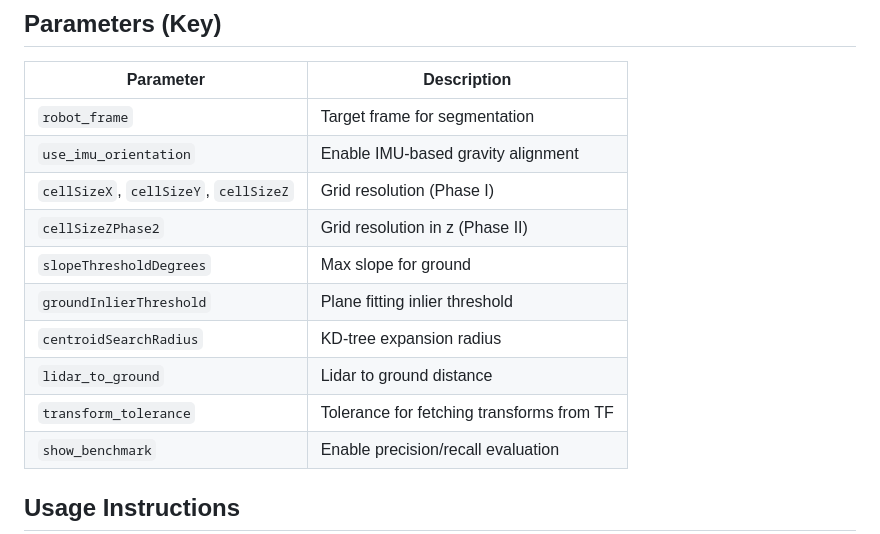
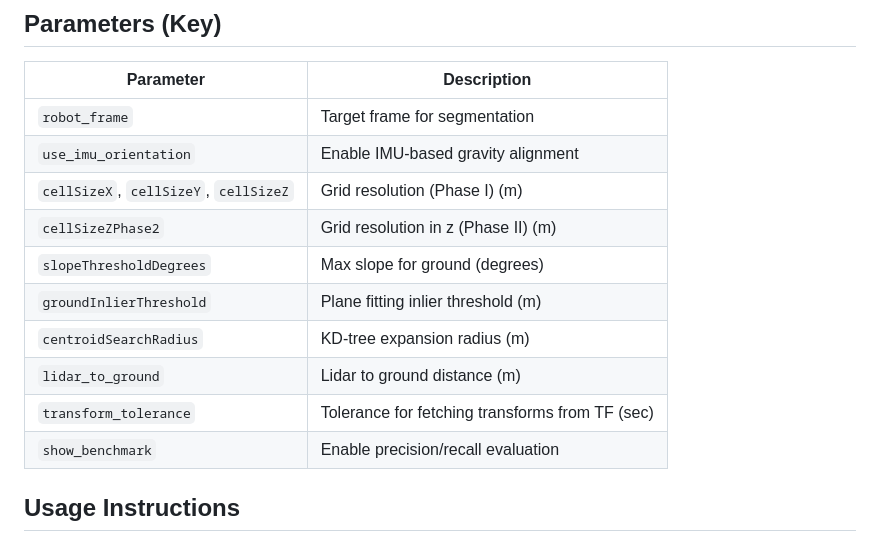
Before and after one commit to dfki-ric/ground_segmentation_ros2, a Markdown page: README.md, the part around the change. Rendered like a GitHub page.

Commit message:
Add units to parameters

```diff
--- a/README.md
+++ b/README.md
@@ -64,13 +64,13 @@ IMU synchronization is enabled via the parameter `use_imu_orientation`.
 |---------|-------------|
 | `robot_frame` | Target frame for segmentation |
 | `use_imu_orientation` | Enable IMU-based gravity alignment |
-| `cellSizeX`, `cellSizeY`, `cellSizeZ` | Grid resolution (Phase I) |
-| `cellSizeZPhase2`| Grid resolution in z (Phase II) |
-| `slopeThresholdDegrees` | Max slope for ground |
-| `groundInlierThreshold` | Plane fitting inlier threshold |
-| `centroidSearchRadius` | KD-tree expansion radius |
-| `lidar_to_ground` | Lidar to ground distance |
-| `transform_tolerance` | Tolerance for fetching transforms from TF |
+| `cellSizeX`, `cellSizeY`, `cellSizeZ` | Grid resolution (Phase I) (m)|
+| `cellSizeZPhase2`| Grid resolution in z (Phase II) (m)|
+| `slopeThresholdDegrees` | Max slope for ground (degrees)|
+| `groundInlierThreshold` | Plane fitting inlier threshold (m) |
+| `centroidSearchRadius` | KD-tree expansion radius (m) |
+| `lidar_to_ground` | Lidar to ground distance (m) |
+| `transform_tolerance` | Tolerance for fetching transforms from TF (sec) |
 | `show_benchmark` | Enable precision/recall evaluation |
 
 ## Usage Instructions
```
